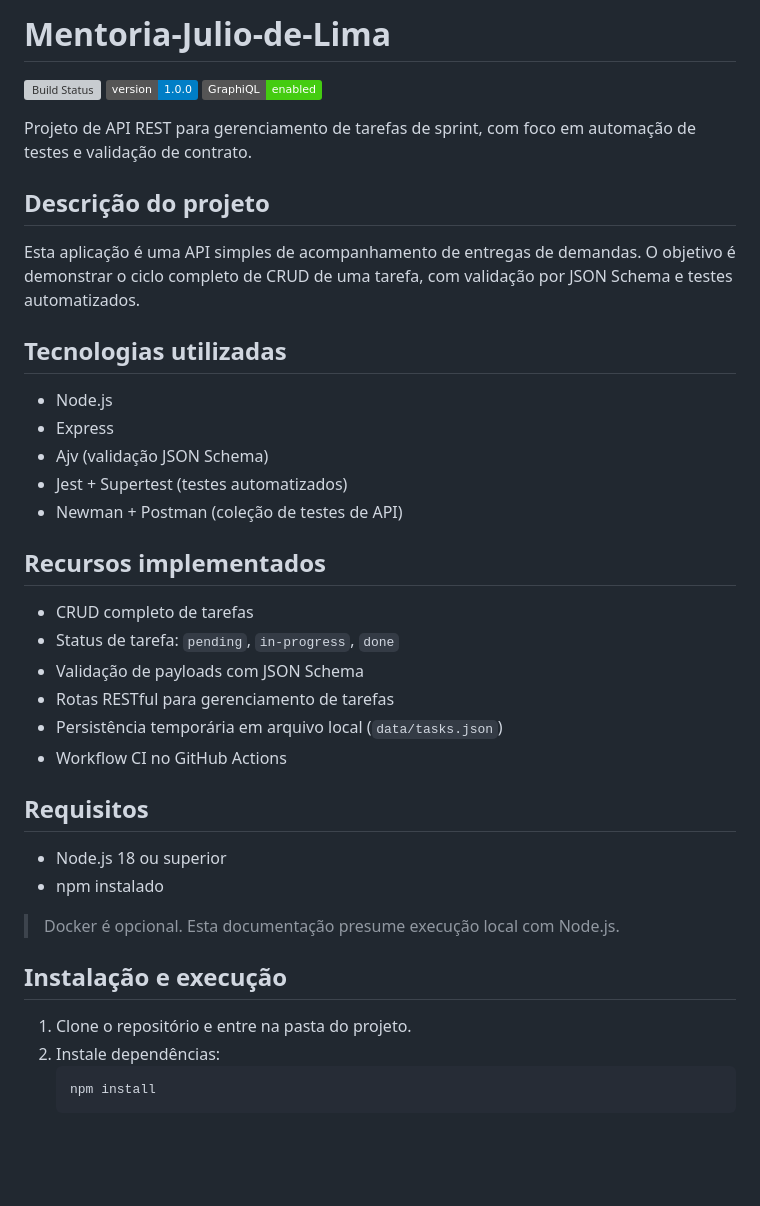
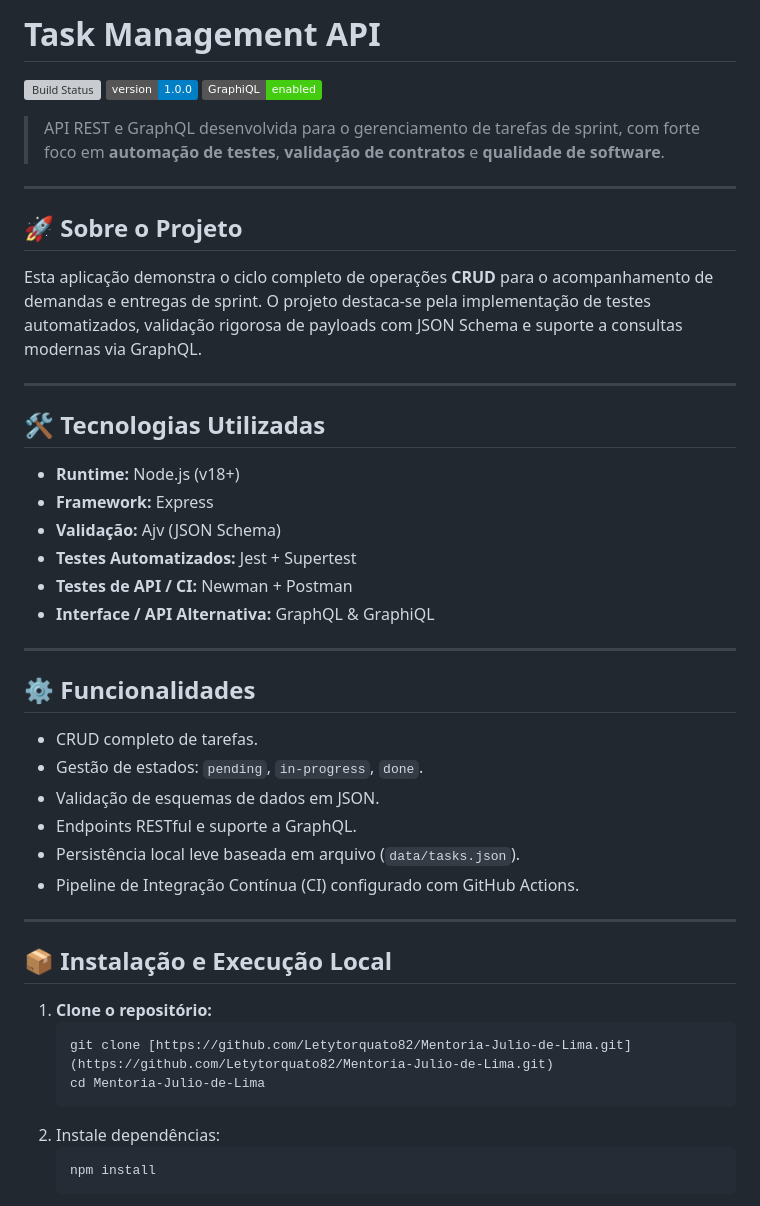
Before and after one commit to LeticiaTorquato82/Projeto-Mentoria-SI, a Markdown page: README.md, the part around the change. GitHub-like rendering; badges without logos; blank space fills up the shorter version; grey boxes are pictures that could not be loaded.

Commit message:
Revise README for Task Management API details
Updated project description and technologies used in README.

````diff
--- a/README.md
+++ b/README.md
@@ -1,37 +1,47 @@
-# Mentoria-Julio-de-Lima
+# Task Management API
 
 [![Build Status](https://github.com/Letytorquato82/Mentoria-Julio-de-Lima/actions/workflows/ci.yml/badge.svg)](https://github.com/Letytorquato82/Mentoria-Julio-de-Lima/actions/workflows/ci.yml)
 [![Version](https://img.shields.io/badge/version-1.0.0-blue.svg)](https://github.com/Letytorquato82/Mentoria-Julio-de-Lima)
 [![GraphiQL](https://img.shields.io/badge/GraphiQL-enabled-brightgreen.svg)](http://localhost:3000/graphiql)
 
-Projeto de API REST para gerenciamento de tarefas de sprint, com foco em automação de testes e validação de contrato.
+> API REST e GraphQL desenvolvida para o gerenciamento de tarefas de sprint, com forte foco em **automação de testes**, **validação de contratos** e **qualidade de software**.
 
-## Descrição do projeto
-Esta aplicação é uma API simples de acompanhamento de entregas de demandas. O objetivo é demonstrar o ciclo completo de CRUD de uma tarefa, com validação por JSON Schema e testes automatizados.
+---
 
-## Tecnologias utilizadas
-- Node.js
-- Express
-- Ajv (validação JSON Schema)
-- Jest + Supertest (testes automatizados)
-- Newman + Postman (coleção de testes de API)
+## 🚀 Sobre o Projeto
 
-## Recursos implementados
-- CRUD completo de tarefas
-- Status de tarefa: `pending`, `in-progress`, `done`
-- Validação de payloads com JSON Schema
-- Rotas RESTful para gerenciamento de tarefas
-- Persistência temporária em arquivo local (`data/tasks.json`)
-- Workflow CI no GitHub Actions
+Esta aplicação demonstra o ciclo completo de operações **CRUD** para o acompanhamento de demandas e entregas de sprint. O projeto destaca-se pela implementação de testes automatizados, validação rigorosa de payloads com JSON Schema e suporte a consultas modernas via GraphQL.
 
-## Requisitos
-- Node.js 18 ou superior
-- npm instalado
+---
 
-> Docker é opcional. Esta documentação presume execução local com Node.js.
+## 🛠️ Tecnologias Utilizadas
 
-## Instalação e execução
-1. Clone o repositório e entre na pasta do projeto.
+* **Runtime:** Node.js (v18+)
+* **Framework:** Express
+* **Validação:** Ajv (JSON Schema)
+* **Testes Automatizados:** Jest + Supertest
+* **Testes de API / CI:** Newman + Postman
+* **Interface / API Alternativa:** GraphQL & GraphiQL
+
+---
+
+## ⚙️ Funcionalidades
+
+* CRUD completo de tarefas.
+* Gestão de estados: `pending`, `in-progress`, `done`.
+* Validação de esquemas de dados em JSON.
+* Endpoints RESTful e suporte a GraphQL.
+* Persistência local leve baseada em arquivo (`data/tasks.json`).
+* Pipeline de Integração Contínua (CI) configurado com GitHub Actions.
+
+---
+
+## 📦 Instalação e Execução Local
+
+1. **Clone o repositório:**
+   ```bash
+   git clone [https://github.com/Letytorquato82/Mentoria-Julio-de-Lima.git](https://github.com/Letytorquato82/Mentoria-Julio-de-Lima.git)
+   cd Mentoria-Julio-de-Lima
 2. Instale dependências:
    ```bash
    npm install
````
